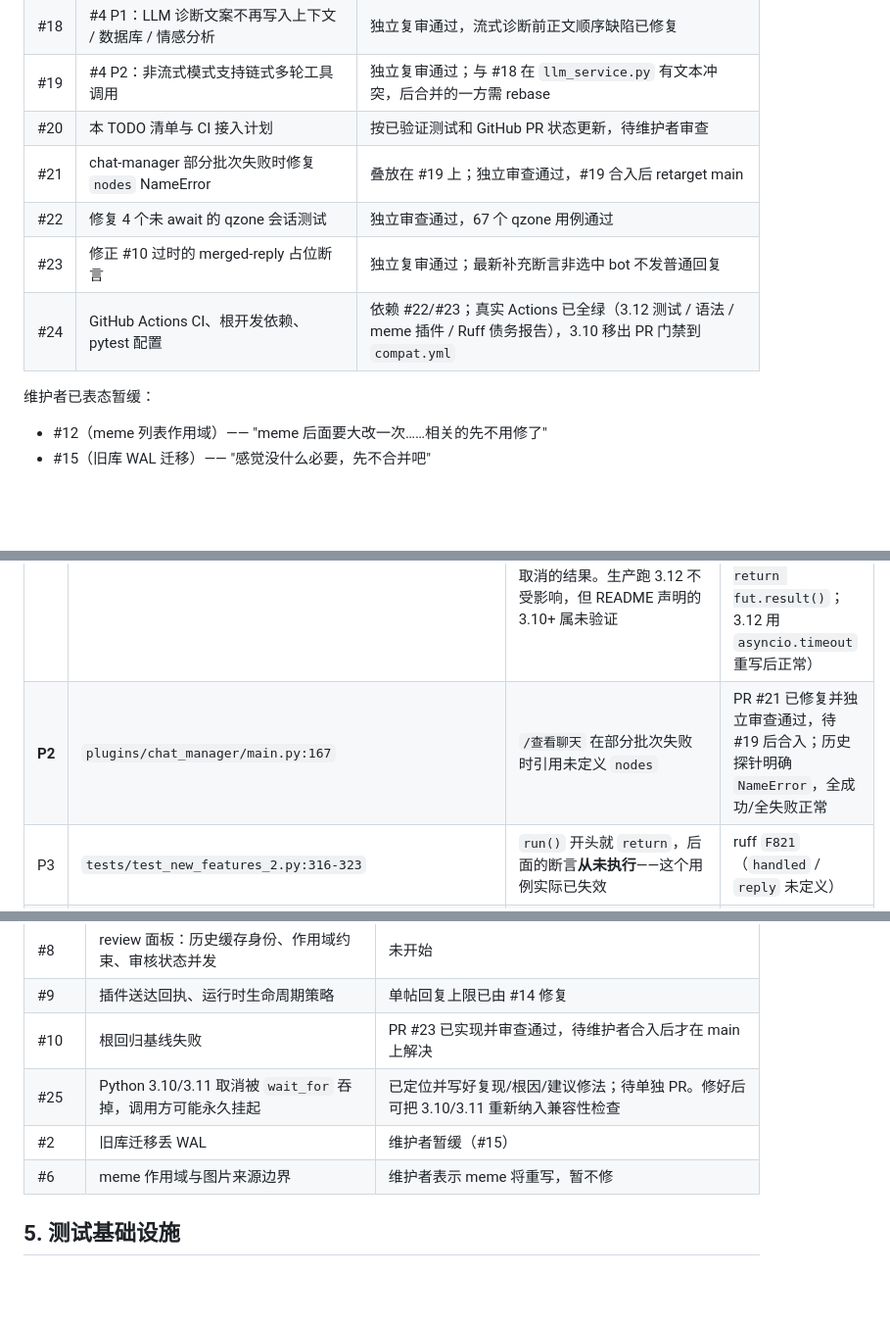
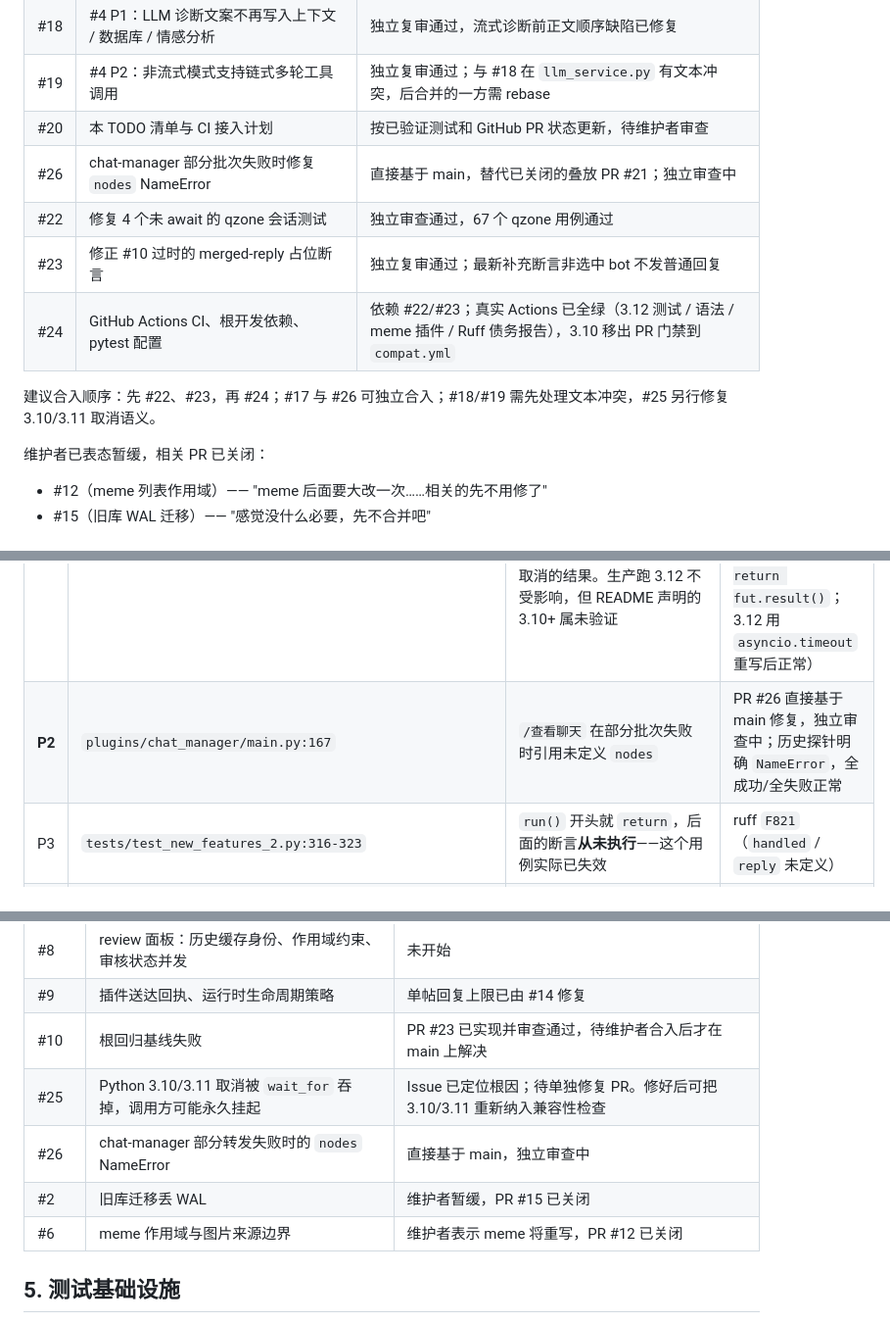
Before and after one commit to CarefreeSongs712/mohobot, a Markdown page: TODO.md, 3 parts joined by grey strips. Shown at 98% size. Rendered like a GitHub page; blank space fills up the shorter version.

Commit message:
docs: 收敛待审 PR 并更新独立 chat-manager 修复

```diff
--- a/TODO.md
+++ b/TODO.md
@@ -21,12 +21,14 @@
 | #18 | #4 P1：LLM 诊断文案不再写入上下文 / 数据库 / 情感分析 | 独立复审通过，流式诊断前正文顺序缺陷已修复 |
 | #19 | #4 P2：非流式模式支持链式多轮工具调用 | 独立复审通过；与 #18 在 `llm_service.py` 有文本冲突，后合并的一方需 rebase |
 | #20 | 本 TODO 清单与 CI 接入计划 | 按已验证测试和 GitHub PR 状态更新，待维护者审查 |
-| #21 | chat-manager 部分批次失败时修复 `nodes` NameError | 叠放在 #19 上；独立审查通过，#19 合入后 retarget main |
+| #26 | chat-manager 部分批次失败时修复 `nodes` NameError | 直接基于 main，替代已关闭的叠放 PR #21；独立审查中 |
 | #22 | 修复 4 个未 await 的 qzone 会话测试 | 独立审查通过，67 个 qzone 用例通过 |
 | #23 | 修正 #10 过时的 merged-reply 占位断言 | 独立复审通过；最新补充断言非选中 bot 不发普通回复 |
 | #24 | GitHub Actions CI、根开发依赖、pytest 配置 | 依赖 #22/#23；真实 Actions 已全绿（3.12 测试 / 语法 / meme 插件 / Ruff 债务报告），3.10 移出 PR 门禁到 `compat.yml` |
 
-维护者已表态暂缓：
+建议合入顺序：先 #22、#23，再 #24；#17 与 #26 可独立合入；#18/#19 需先处理文本冲突，#25 另行修复 3.10/3.11 取消语义。
+
+维护者已表态暂缓，相关 PR 已关闭：
 
 - #12（meme 列表作用域）—— "meme 后面要大改一次……相关的先不用修了"
 - #15（旧库 WAL 迁移）—— "感觉没什么必要，先不合并吧"
@@ -84,7 +86,7 @@ PR #24 依赖 #22/#23 合入后再以 `main` 为基线启用 workflow。以下
 | 级别 | 位置 | 问题 | 证据 |
 |---|---|---|---|
 | **P2** | `mohobot/services/outbound.py:125` 的 `asyncio.wait_for(queue.put(...))` / 首次由 #16 引入 | Python **3.10 与 3.11** 上，调用方在"入队完成→开始等结果"窗口被取消时，取消被 `wait_for` 吞掉：调用方拿不到 `CancelledError`，会永久挂起或返回自己以为已取消的结果。生产跑 3.12 不受影响，但 README 声明的 3.10+ 属未验证 | 已开 **#25**（含最小复现、任务栈、3.10/3.11/3.12 状态对照、`wait_for` 源码定位：`except CancelledError: if fut.done(): return fut.result()`；3.12 用 `asyncio.timeout` 重写后正常） |
-| **P2** | `plugins/chat_manager/main.py:167` | `/查看聊天` 在部分批次失败时引用未定义 `nodes` | PR #21 已修复并独立审查通过，待 #19 后合入；历史探针明确 `NameError`，全成功/全失败正常 |
+| **P2** | `plugins/chat_manager/main.py:167` | `/查看聊天` 在部分批次失败时引用未定义 `nodes` | PR #26 直接基于 main 修复，独立审查中；历史探针明确 `NameError`，全成功/全失败正常 |
 | P3 | `tests/test_new_features_2.py:316-323` | `run()` 开头就 `return`，后面的断言**从未执行**——这个用例实际已失效 | ruff `F821`（`handled` / `reply` 未定义） |
 | P3 | `tests/test_tool_followup.py:206` | `__main__` 入口调用未定义的 `main()`，直接执行该文件会 `NameError` | ruff `F821` |
 | P3 | `tests/test_qzone.py:859,871` | `_PubFakeAPI` 定义了两个 `__init__`，第一个被静默覆盖 | ruff `F811` |
@@ -101,9 +103,10 @@ PR #24 依赖 #22/#23 合入后再以 `main` 为基线启用 workflow。以下
 | #8 | review 面板：历史缓存身份、作用域约束、审核状态并发 | 未开始 |
 | #9 | 插件送达回执、运行时生命周期策略 | 单帖回复上限已由 #14 修复 |
 | #10 | 根回归基线失败 | PR #23 已实现并审查通过，待维护者合入后才在 main 上解决 |
-| #25 | Python 3.10/3.11 取消被 `wait_for` 吞掉，调用方可能永久挂起 | 已定位并写好复现/根因/建议修法；待单独 PR。修好后可把 3.10/3.11 重新纳入兼容性检查 |
-| #2 | 旧库迁移丢 WAL | 维护者暂缓（#15） |
-| #6 | meme 作用域与图片来源边界 | 维护者表示 meme 将重写，暂不修 |
+| #25 | Python 3.10/3.11 取消被 `wait_for` 吞掉，调用方可能永久挂起 | Issue 已定位根因；待单独修复 PR。修好后可把 3.10/3.11 重新纳入兼容性检查 |
+| #26 | chat-manager 部分转发失败时的 `nodes` NameError | 直接基于 main，独立审查中 |
+| #2 | 旧库迁移丢 WAL | 维护者暂缓，PR #15 已关闭 |
+| #6 | meme 作用域与图片来源边界 | 维护者表示 meme 将重写，PR #12 已关闭 |
 
 ## 5. 测试基础设施
 
```
